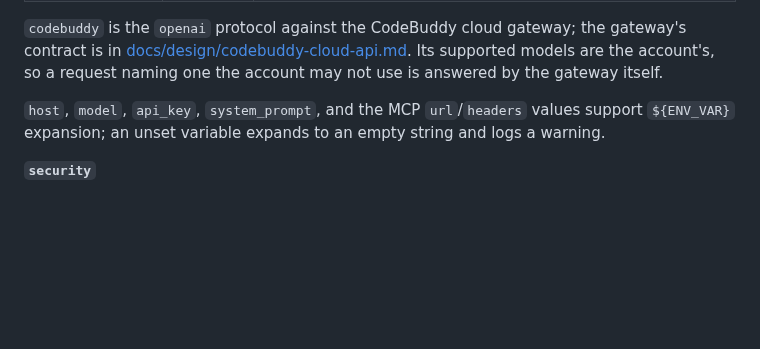
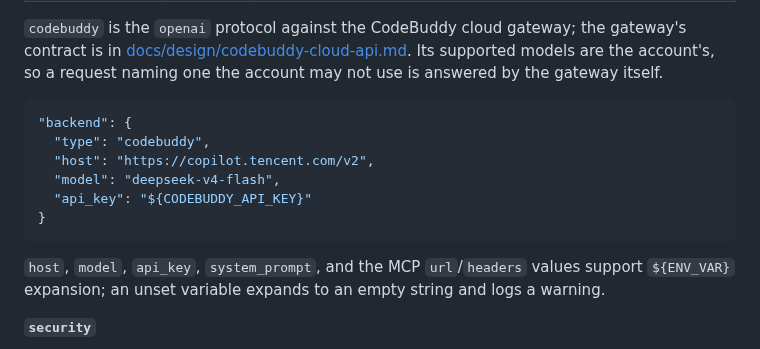
Before and after one commit to Oblivichrash/pu-cli, a Markdown page: README.md, the part around the change. GitHub-like rendering; blank space fills up the shorter version.

Commit message:
docs: show the codebuddy backend as a configuration
- The backend reference names codebuddy and links the gateway contract, but no example
  survived the trim, and host is required with no default: a reader had no base URL to
  copy, and the variable the key is expanded from was named nowhere

````diff
--- a/README.md
+++ b/README.md
@@ -235,6 +235,15 @@ gateway's contract is in
 supported models are the account's, so a request naming one the account may not
 use is answered by the gateway itself.
 
+```json
+"backend": {
+  "type": "codebuddy",
+  "host": "https://copilot.tencent.com/v2",
+  "model": "deepseek-v4-flash",
+  "api_key": "${CODEBUDDY_API_KEY}"
+}
+```
+
 `host`, `model`, `api_key`, `system_prompt`, and the MCP `url`/`headers` values
 support `${ENV_VAR}` expansion; an unset variable expands to an empty string and
 logs a warning.
````
